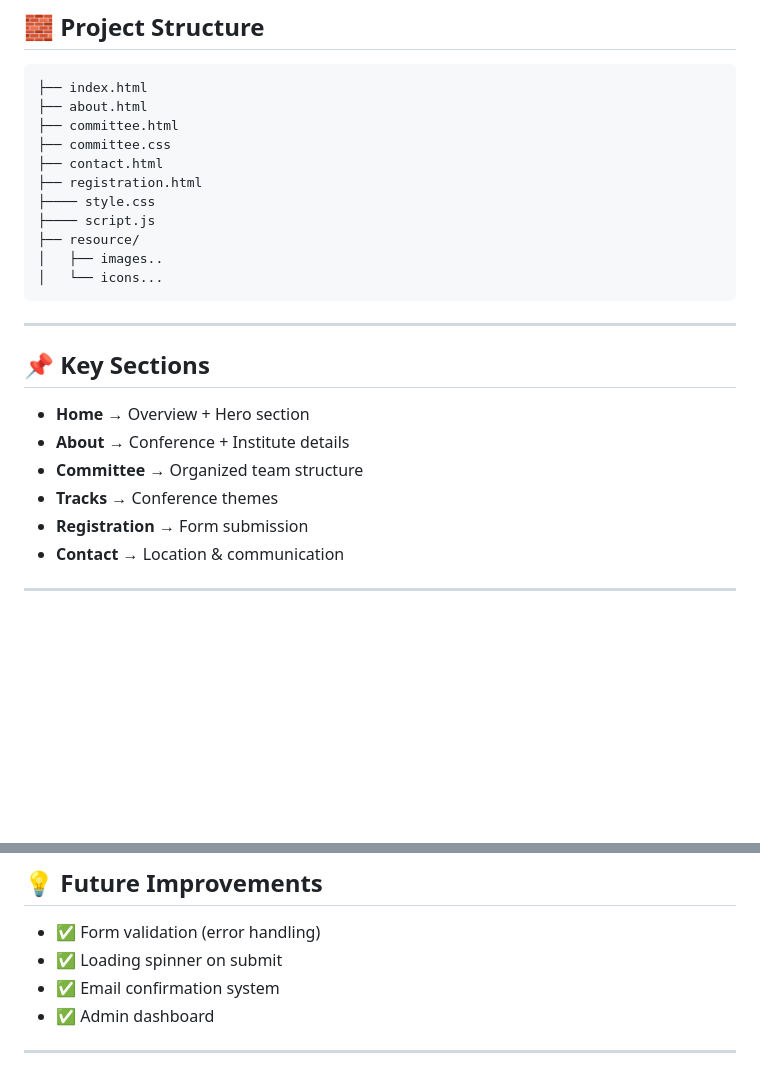
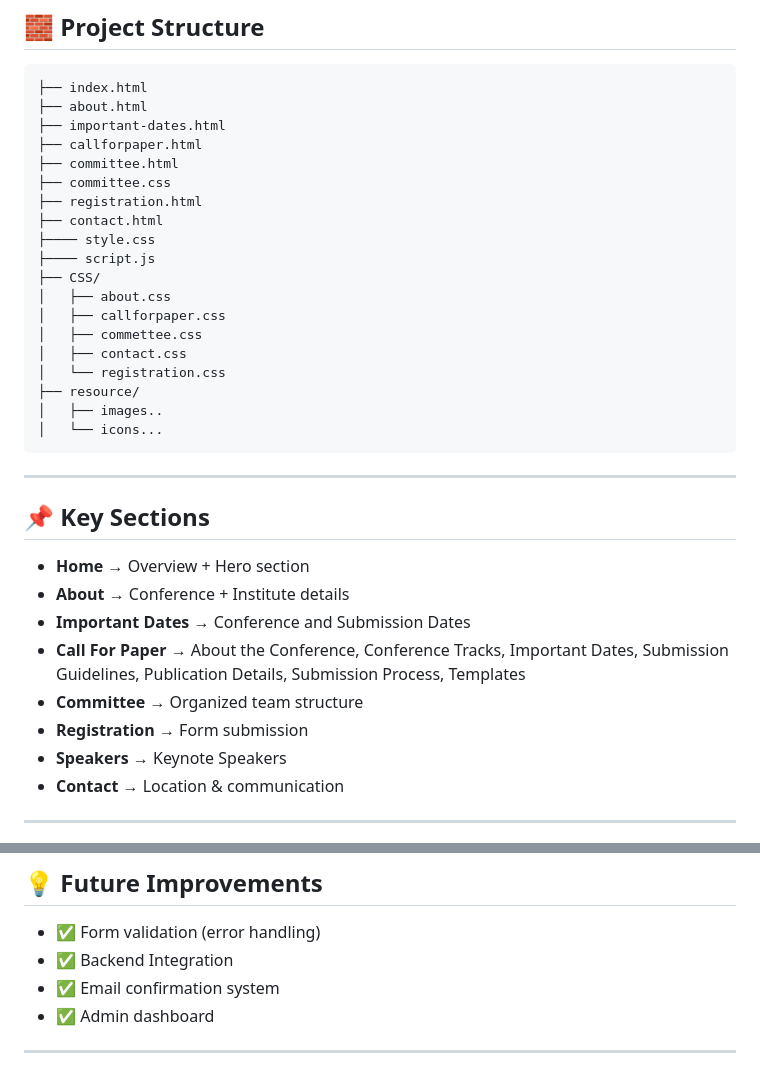
Before and after one commit to immortalvivaan461/RITConferenceWebsite, a Markdown page: README.md, 2 parts joined by grey strips. Rendered like a GitHub page; blank space fills up the shorter version.

Commit message:
readmd updated

````diff
--- a/README.md
+++ b/README.md
@@ -19,12 +19,20 @@ A modern, responsive conference website built using **HTML, CSS, and JavaScript*
 ```
 ├── index.html
 ├── about.html
+├── important-dates.html
+├── callforpaper.html
 ├── committee.html
 ├── committee.css
+├── registration.html
 ├── contact.html
-├── registration.html
 ├──── style.css
 ├──── script.js
+├── CSS/
+│   ├── about.css
+│   ├── callforpaper.css
+│   ├── commettee.css
+│   ├── contact.css
+│   └── registration.css
 ├── resource/
 │   ├── images..
 │   └── icons...
@@ -36,9 +44,11 @@ A modern, responsive conference website built using **HTML, CSS, and JavaScript*
 
 * **Home** → Overview + Hero section
 * **About** → Conference + Institute details
+* **Important Dates** → Conference and Submission Dates
+* **Call For Paper** → About the Conference, Conference Tracks, Important Dates, Submission Guidelines,  Publication Details, Submission Process, Templates
 * **Committee** → Organized team structure
-* **Tracks** → Conference themes
 * **Registration** → Form submission
+* **Speakers** → Keynote Speakers
 * **Contact** → Location & communication
 
 ---
@@ -154,7 +164,7 @@ const form = document.getElementById("registrationForm");
 ## 💡 Future Improvements
 
 * ✅ Form validation (error handling)
-* ✅ Loading spinner on submit
+* ✅ Backend Integration
 * ✅ Email confirmation system
 * ✅ Admin dashboard
 
````
